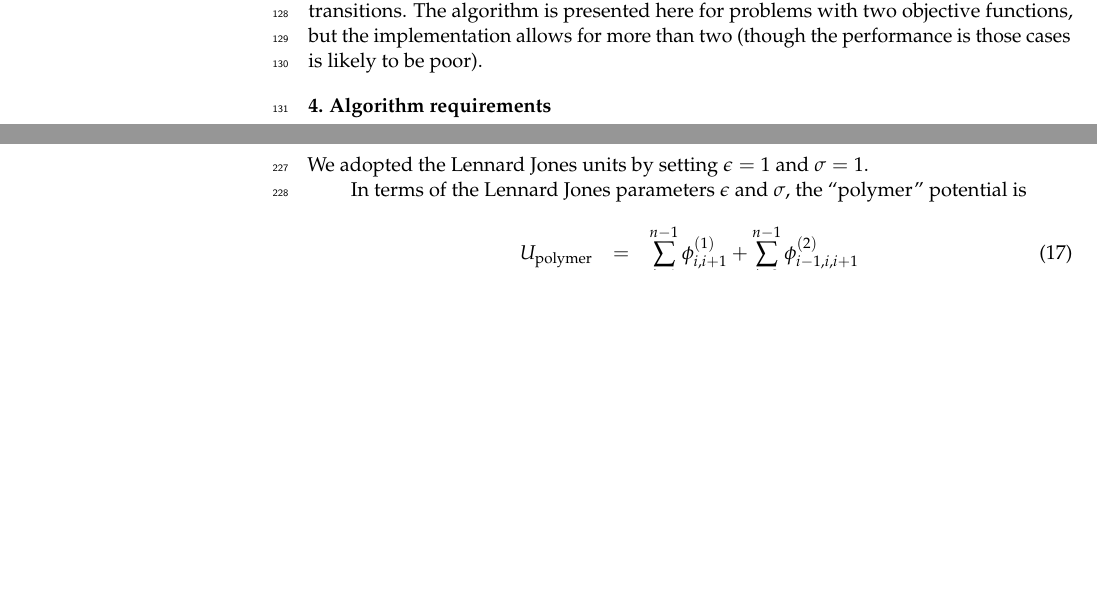
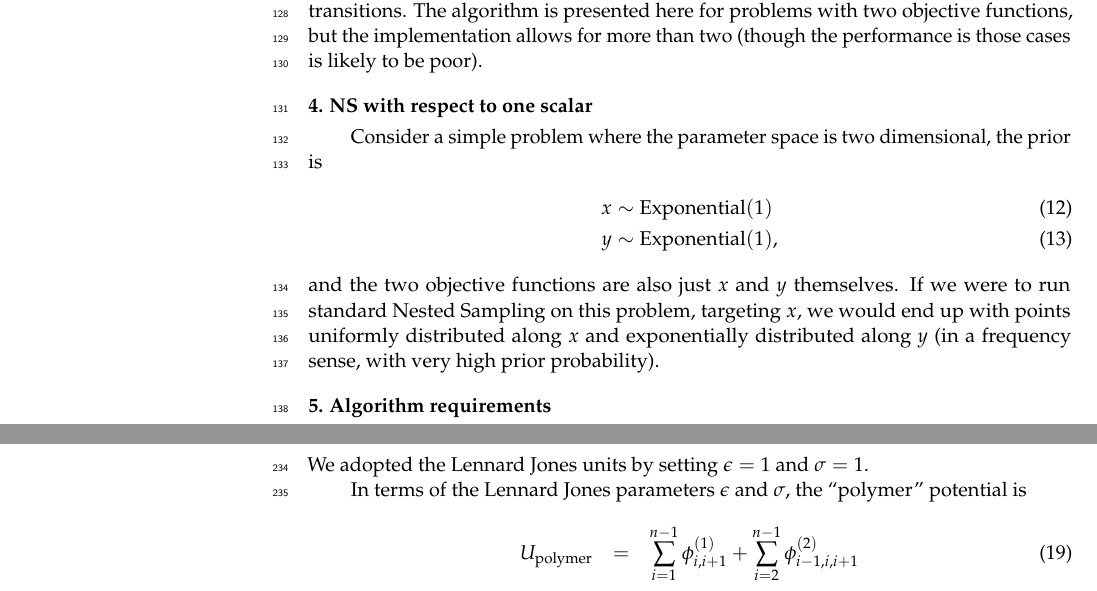
Before and after one commit to eggplantbren/Forklift, a LaTeX paper (paper/ms.tex): two parts of pages 4 and 7 of 9 before the commit and two parts of pages 4 and 8 of 9 after it, joined at a grey line, cut so that both start at the same text, the shorter picture padded with empty space. Compiled offline with pdfLaTeX.

Commit message:
A paragraph

```diff
--- a/paper/ms.tex
+++ b/paper/ms.tex
@@ -396,6 +396,19 @@ of Nested Sampling, such as the ability to cope with phase
 transitions. The algorithm is presented here for problems with two objective
 functions, but the implementation allows for more than two (though the
 performance is those cases is likely to be poor).
+
+\section{NS with respect to one scalar}
+Consider a simple problem where the parameter space is two dimensional,
+the prior is
+\begin{align}
+x &\sim \textnormal{Exponential}(1) \\
+y &\sim \textnormal{Exponential}(1),
+\end{align}
+and the two objective functions are also just $x$ and $y$ themselves.
+If we were to run standard Nested Sampling on this problem, targeting
+$x$, we would end up with points uniformly distributed along $x$ and
+exponentially distributed along $y$ (in a frequency sense, with very high
+prior probability).
 
 
 \section{Algorithm requirements}
```
